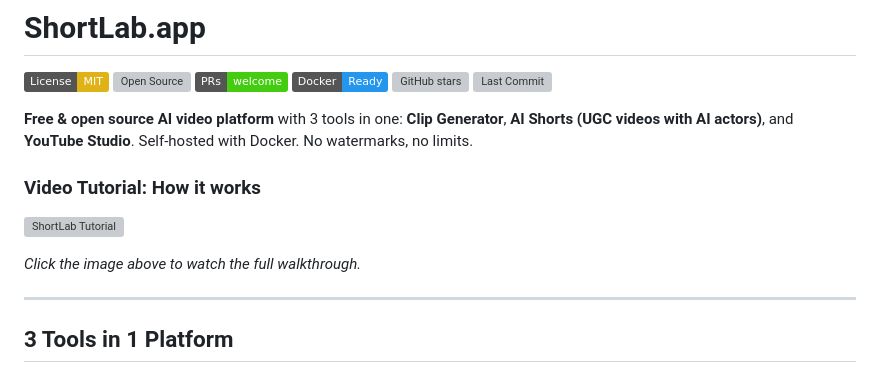
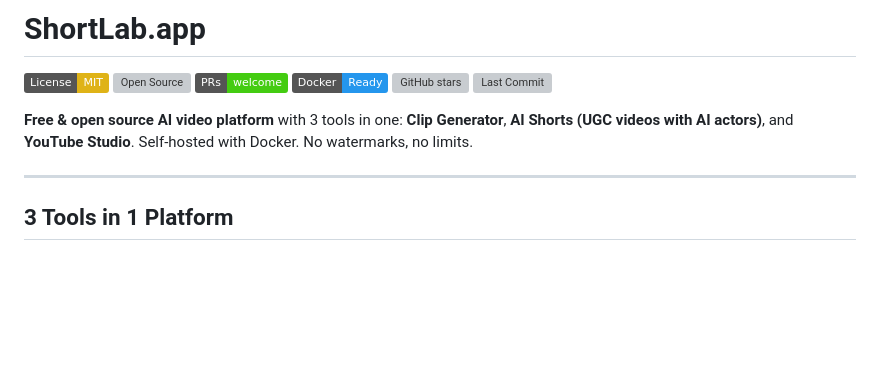
Before and after one commit to ElioNeto/shortlab, a Markdown page: README.md, the part around the change. GitHub-like rendering; badges without logos; blank space fills up the shorter version; grey boxes are pictures that could not be loaded.

Commit message:
docs: remove outdated video tutorial link from README

```diff
--- a/README.md
+++ b/README.md
@@ -15,12 +15,6 @@
 
 **Free & open source AI video platform** with 3 tools in one: **Clip Generator**, **AI Shorts (UGC videos with AI actors)**, and **YouTube Studio**. Self-hosted with Docker. No watermarks, no limits.
 
-
-
-### Video Tutorial: How it works
-[![ShortLab Tutorial](https://img.youtube.com/vi/xlyjD1qCaX0/maxresdefault.jpg)](https://www.youtube.com/watch?v=xlyjD1qCaX0 "Click to watch the video on YouTube")
-
-*Click the image above to watch the full walkthrough.*
 
 ---
 
```
